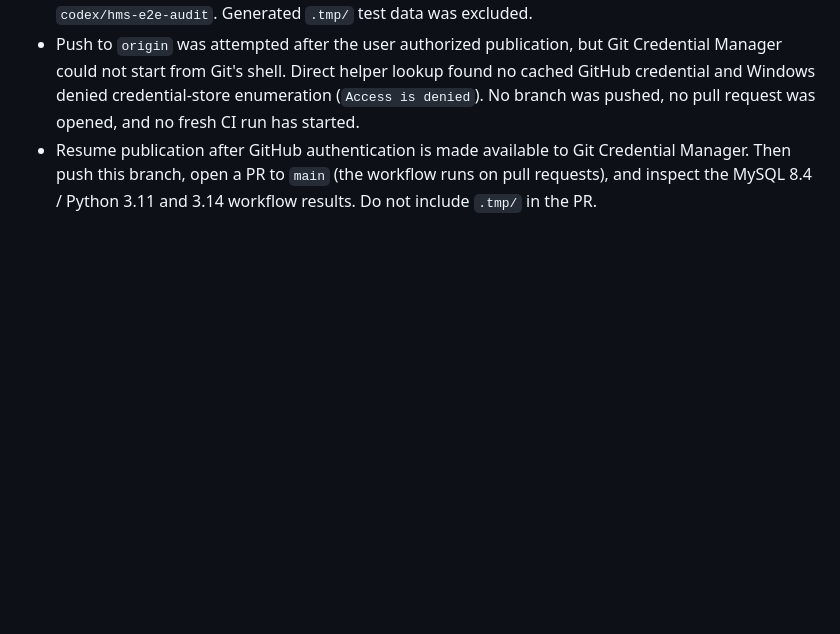
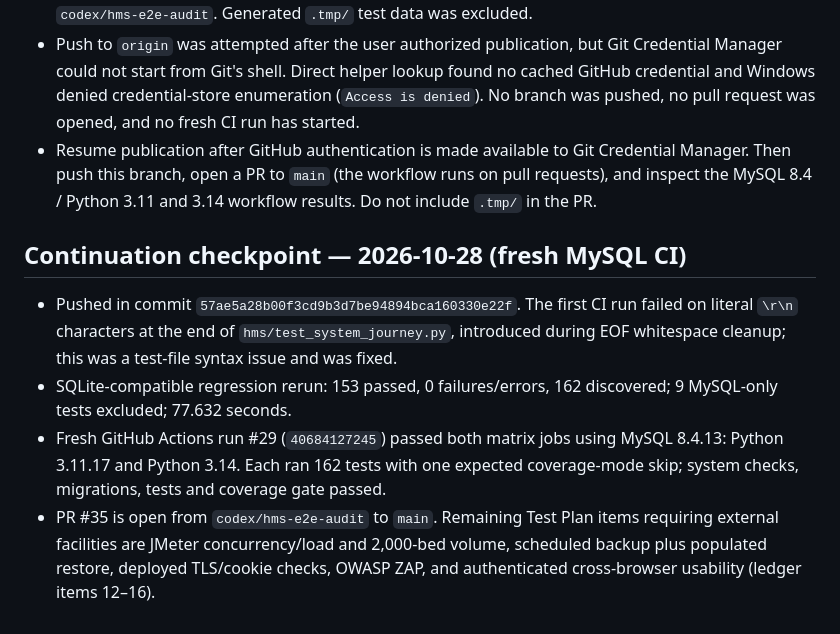
Before and after one commit to Sreeharsha2240/hostel-management-system, a Markdown page: test-evidence/E2E_AUDIT_LOG.md, the part around the change. GitHub-like rendering; blank space fills up the shorter version.

Commit message:
Record passing MySQL CI audit results
Updated E2E audit log with recent CI run results and publication steps.

```diff
--- a/test-evidence/E2E_AUDIT_LOG.md
+++ b/test-evidence/E2E_AUDIT_LOG.md
@@ -161,3 +161,11 @@ Status legend: `DONE` = tested in current audit checkout; `IN PROGRESS` = starte
 - Committed the reviewed audit source, regression tests, documentation and evidence on local branch `codex/hms-e2e-audit`. Generated `.tmp/` test data was excluded.
 - Push to `origin` was attempted after the user authorized publication, but Git Credential Manager could not start from Git's shell. Direct helper lookup found no cached GitHub credential and Windows denied credential-store enumeration (`Access is denied`). No branch was pushed, no pull request was opened, and no fresh CI run has started.
 - Resume publication after GitHub authentication is made available to Git Credential Manager. Then push this branch, open a PR to `main` (the workflow runs on pull requests), and inspect the MySQL 8.4 / Python 3.11 and 3.14 workflow results. Do not include `.tmp/` in the PR.
+
+
+## Continuation checkpoint — 2026-10-28 (fresh MySQL CI)
+
+- Pushed in commit `57ae5a28b00f3cd9b3d7be94894bca160330e22f`. The first CI run failed on literal `\r\n` characters at the end of `hms/test_system_journey.py`, introduced during EOF whitespace cleanup; this was a test-file syntax issue and was fixed.
+- SQLite-compatible regression rerun: 153 passed, 0 failures/errors, 162 discovered; 9 MySQL-only tests excluded; 77.632 seconds.
+- Fresh GitHub Actions run #29 (`40684127245`) passed both matrix jobs using MySQL 8.4.13: Python 3.11.17 and Python 3.14. Each ran 162 tests with one expected coverage-mode skip; system checks, migrations, tests and coverage gate passed.
+- PR #35 is open from `codex/hms-e2e-audit` to `main`. Remaining Test Plan items requiring external facilities are JMeter concurrency/load and 2,000-bed volume, scheduled backup plus populated restore, deployed TLS/cookie checks, OWASP ZAP, and authenticated cross-browser usability (ledger items 12–16).
```
